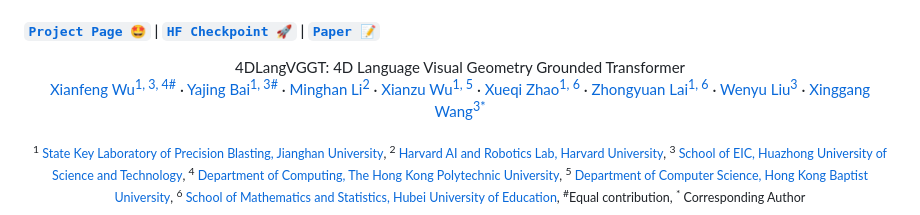
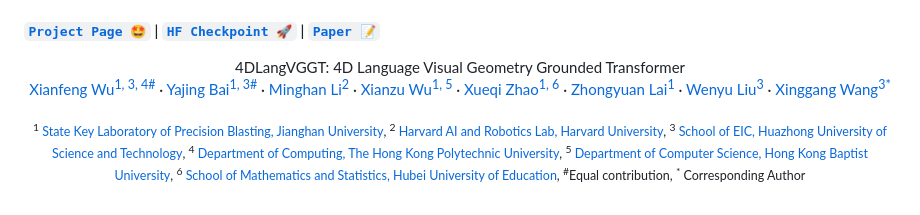
Before and after one commit to hustvl/4DLangVGGT, a Markdown page: README.md, the part around the change. Rendered like a GitHub page.

```diff
--- a/README.md
+++ b/README.md
@@ -15,7 +15,7 @@
     ·
     <a href="https://github.com/hustvl/4DLangVGGT">Xueqi Zhao<sup>1, 6</sup></a>
     ·
-    <a href="https://github.com/hustvl/4DLangVGGT">Zhongyuan Lai<sup>1, 6</sup></a>
+    <a href="https://github.com/hustvl/4DLangVGGT">Zhongyuan Lai<sup>1</sup></a>
     ·
     <a href="https://scholar.google.com/citations?user=D7jDk7gAAAAJ&hl=en">Wenyu Liu<sup>3</sup></a>
     ·
```
